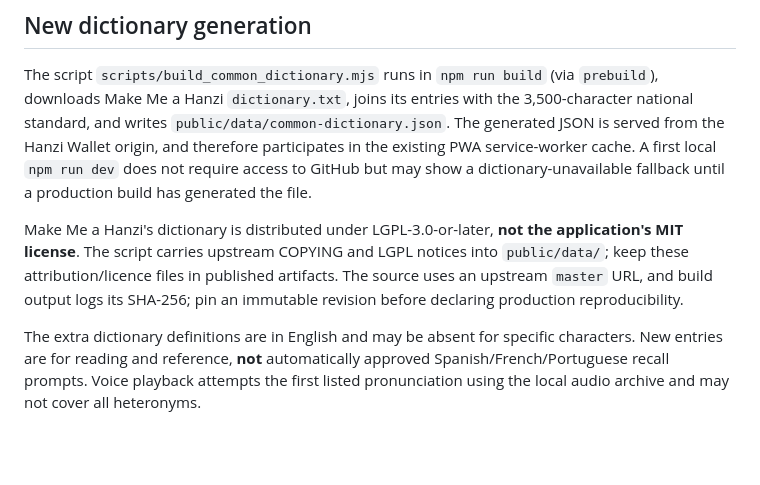
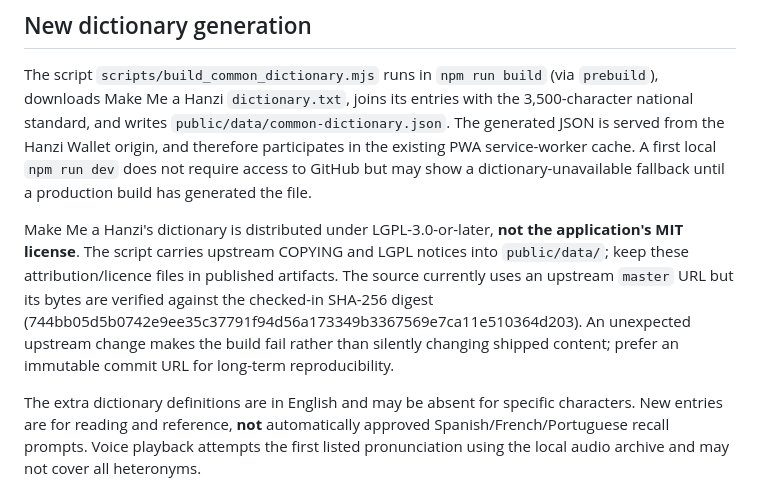
Before and after one commit to deepdevjose/hanzi-wallet, a Markdown page: docs/COMMON_3500_AVATAR.md, the part around the change. Rendered like a GitHub page; blank space fills up the shorter version.

Commit message:
docs: record verified dictionary fingerprint and reproducible build policy

```diff
--- a/docs/COMMON_3500_AVATAR.md
+++ b/docs/COMMON_3500_AVATAR.md
@@ -19,6 +19,6 @@ The original 500 multilingual word entries continue to support learning exercise
 
 The script `scripts/build_common_dictionary.mjs` runs in `npm run build` (via `prebuild`), downloads Make Me a Hanzi `dictionary.txt`, joins its entries with the 3,500-character national standard, and writes `public/data/common-dictionary.json`. The generated JSON is served from the Hanzi Wallet origin, and therefore participates in the existing PWA service-worker cache. A first local `npm run dev` does not require access to GitHub but may show a dictionary-unavailable fallback until a production build has generated the file.
 
-Make Me a Hanzi's dictionary is distributed under LGPL-3.0-or-later, **not the application's MIT license**. The script carries upstream COPYING and LGPL notices into `public/data/`; keep these attribution/licence files in published artifacts. The source uses an upstream `master` URL, and build output logs its SHA-256; pin an immutable revision before declaring production reproducibility.
+Make Me a Hanzi's dictionary is distributed under LGPL-3.0-or-later, **not the application's MIT license**. The script carries upstream COPYING and LGPL notices into `public/data/`; keep these attribution/licence files in published artifacts. The source currently uses an upstream `master` URL but its bytes are verified against the checked-in SHA-256 digest (744bb05d5b0742e9ee35c37791f94d56a173349b3367569e7ca11e510364d203). An unexpected upstream change makes the build fail rather than silently changing shipped content; prefer an immutable commit URL for long-term reproducibility.
 
 The extra dictionary definitions are in English and may be absent for specific characters. New entries are for reading and reference, **not** automatically approved Spanish/French/Portuguese recall prompts. Voice playback attempts the first listed pronunciation using the local audio archive and may not cover all heteronyms.
```
